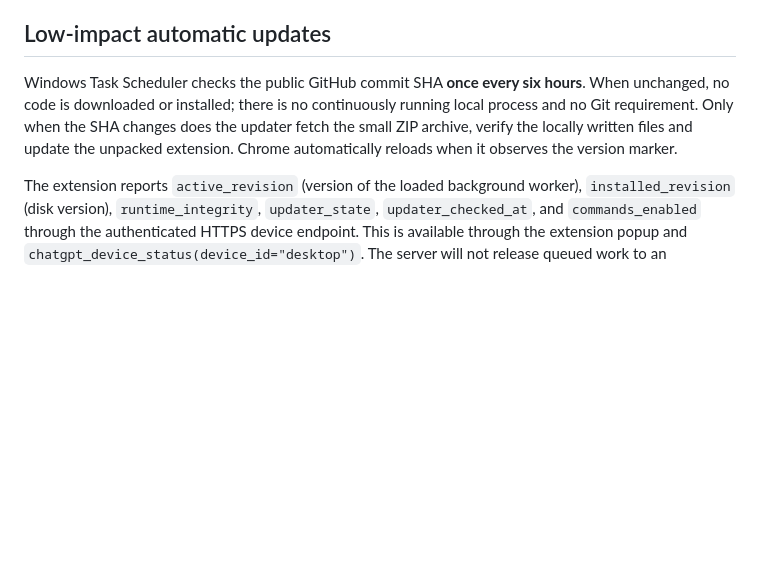
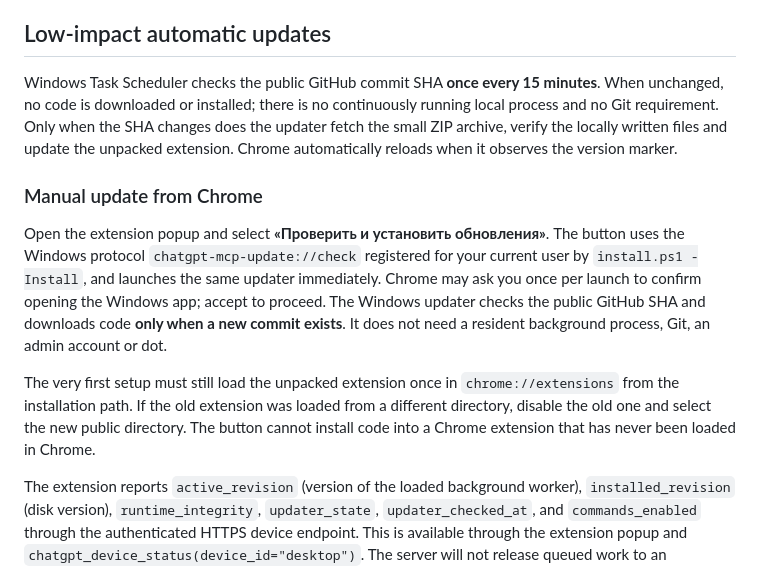
Before and after one commit to onedayonemasterpiece/chatgpt-mcp-launcher, a Markdown page: README.md, the part around the change. Drawn GitHub-style; blank space fills up the shorter version.

Commit message:
docs: 15-minute updates and one-click Chrome update action

```diff
--- a/README.md
+++ b/README.md
@@ -24,7 +24,13 @@ If an old Launcher is already loaded from a different folder, disable the old ex
 
 ## Low-impact automatic updates
 
-Windows Task Scheduler checks the public GitHub commit SHA **once every six hours**. When unchanged, no code is downloaded or installed; there is no continuously running local process and no Git requirement. Only when the SHA changes does the updater fetch the small ZIP archive, verify the locally written files and update the unpacked extension. Chrome automatically reloads when it observes the version marker.
+Windows Task Scheduler checks the public GitHub commit SHA **once every 15 minutes**. When unchanged, no code is downloaded or installed; there is no continuously running local process and no Git requirement. Only when the SHA changes does the updater fetch the small ZIP archive, verify the locally written files and update the unpacked extension. Chrome automatically reloads when it observes the version marker.
+
+### Manual update from Chrome
+
+Open the extension popup and select **«Проверить и установить обновления»**. The button uses the Windows protocol `chatgpt-mcp-update://check` registered for your current user by `install.ps1 -Install`, and launches the same updater immediately. Chrome may ask you once per launch to confirm opening the Windows app; accept to proceed. The Windows updater checks the public GitHub SHA and downloads code **only when a new commit exists**. It does not need a resident background process, Git, an admin account or dot.
+
+The very first setup must still load the unpacked extension once in `chrome://extensions` from the installation path. If the old extension was loaded from a different directory, disable the old one and select the new public directory. The button cannot install code into a Chrome extension that has never been loaded in Chrome.
 
 The extension reports `active_revision` (version of the loaded background worker), `installed_revision` (disk version), `runtime_integrity`, `updater_state`, `updater_checked_at`, and `commands_enabled` through the authenticated HTTPS device endpoint. This is available through the extension popup and `chatgpt_device_status(device_id="desktop")`. The server will not release queued work to an unverified, outdated or disabled extension.
 
```
